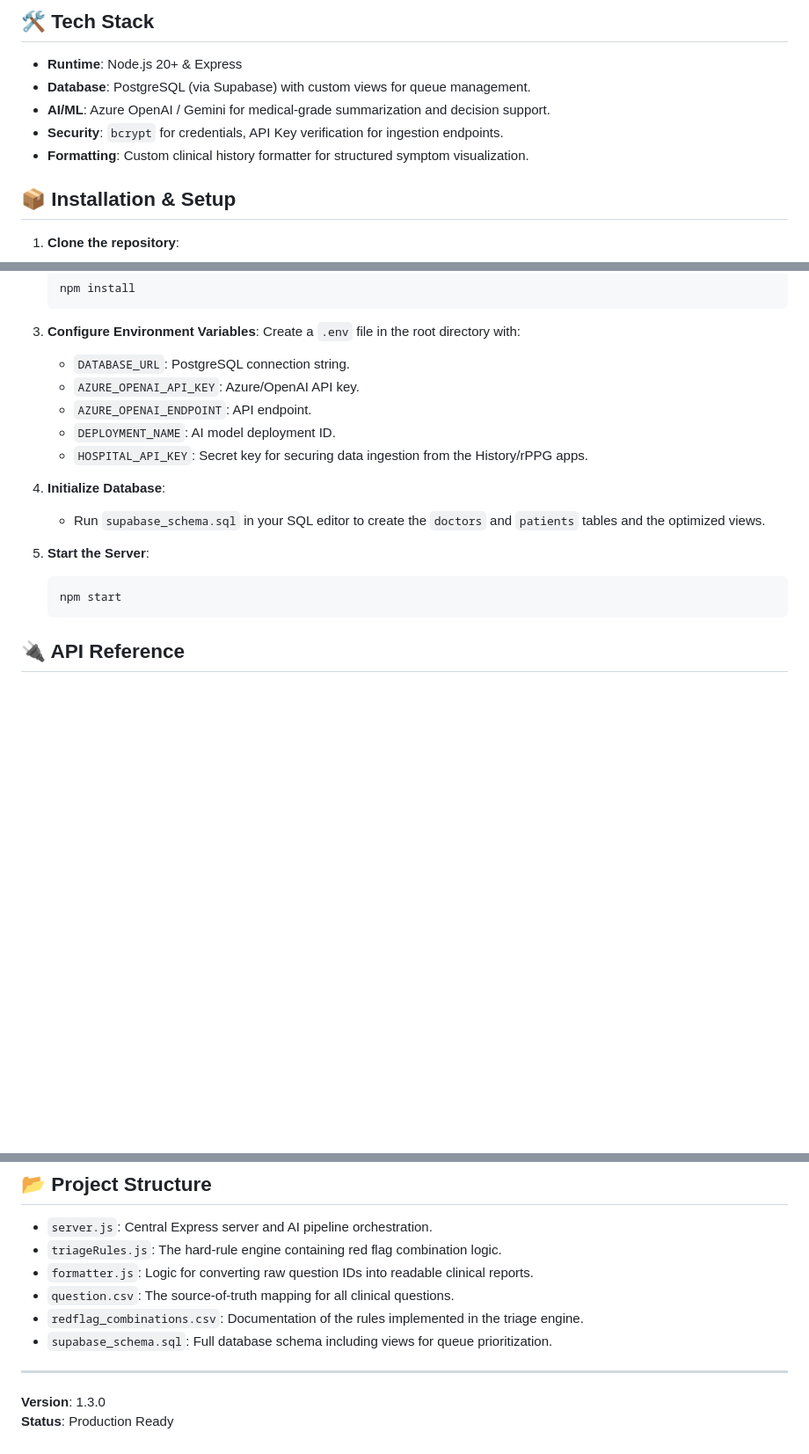
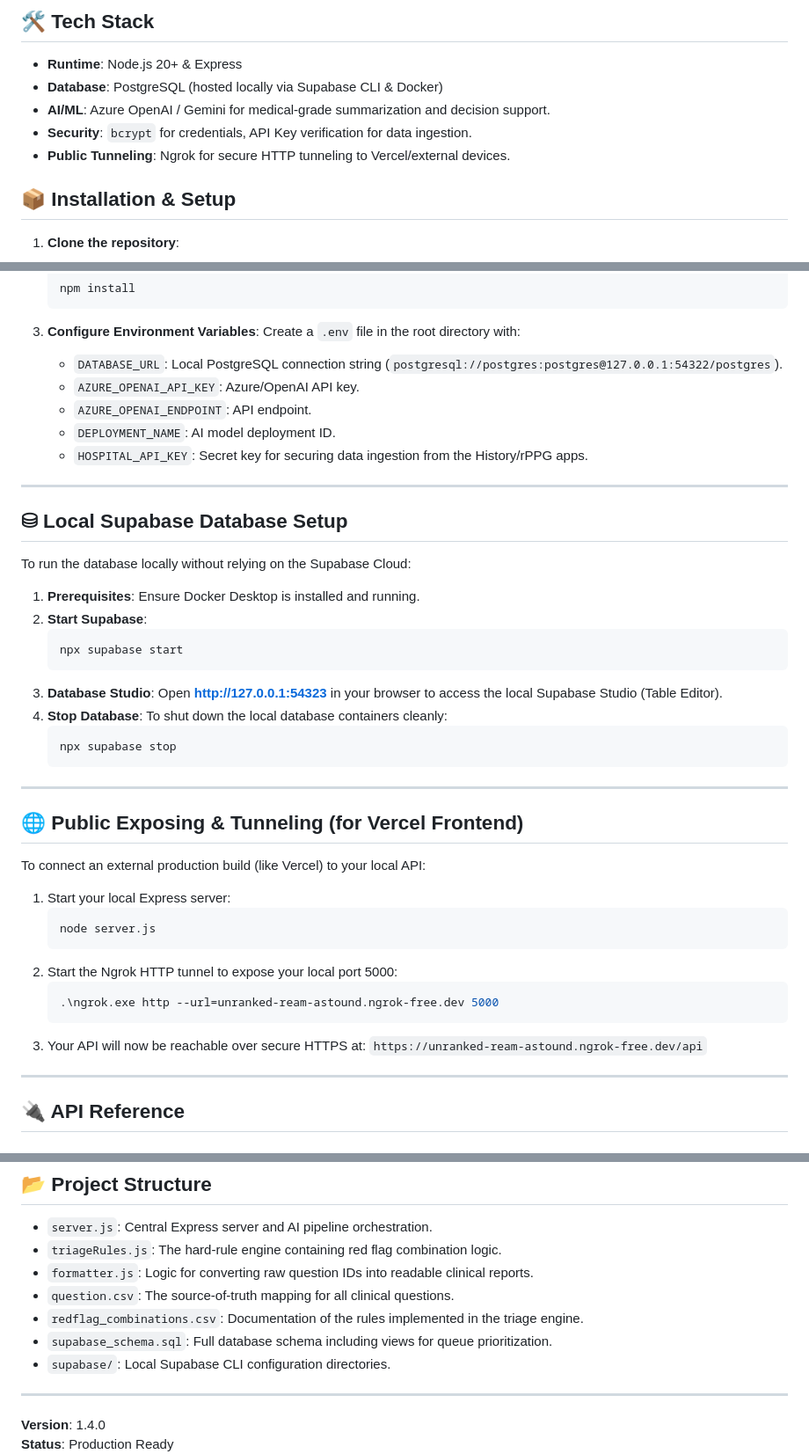
Before and after one commit to 22001895-arch/IDP-Project, a Markdown page: README.md, 3 parts joined by grey strips. Shown at 88% size. Rendered like a GitHub page; blank space fills up the shorter version.

Commit message:
docs: update README with local database and tunneling setups

````diff
--- a/README.md
+++ b/README.md
@@ -17,10 +17,10 @@ The **IDP Central Backend** is a Node.js/Express server that serves as the clini
 ## 🛠️ Tech Stack
 
 - **Runtime**: Node.js 20+ & Express
-- **Database**: PostgreSQL (via Supabase) with custom views for queue management.
+- **Database**: PostgreSQL (hosted locally via Supabase CLI & Docker)
 - **AI/ML**: Azure OpenAI / Gemini for medical-grade summarization and decision support.
-- **Security**: `bcrypt` for credentials, API Key verification for ingestion endpoints.
-- **Formatting**: Custom clinical history formatter for structured symptom visualization.
+- **Security**: `bcrypt` for credentials, API Key verification for data ingestion.
+- **Public Tunneling**: Ngrok for secure HTTP tunneling to Vercel/external devices.
 
 ## 📦 Installation & Setup
 
@@ -37,19 +37,47 @@ The **IDP Central Backend** is a Node.js/Express server that serves as the clini
 
 3. **Configure Environment Variables**:
    Create a `.env` file in the root directory with:
-   - `DATABASE_URL`: PostgreSQL connection string.
+   - `DATABASE_URL`: Local PostgreSQL connection string (`postgresql://postgres:postgres@127.0.0.1:54322/postgres`).
    - `AZURE_OPENAI_API_KEY`: Azure/OpenAI API key.
    - `AZURE_OPENAI_ENDPOINT`: API endpoint.
    - `DEPLOYMENT_NAME`: AI model deployment ID.
    - `HOSPITAL_API_KEY`: Secret key for securing data ingestion from the History/rPPG apps.
 
-4. **Initialize Database**:
-   - Run `supabase_schema.sql` in your SQL editor to create the `doctors` and `patients` tables and the optimized views.
+---
 
-5. **Start the Server**:
+## ⛁ Local Supabase Database Setup
+
+To run the database locally without relying on the Supabase Cloud:
+
+1. **Prerequisites**: Ensure Docker Desktop is installed and running.
+2. **Start Supabase**:
    ```bash
-   npm start
+   npx supabase start
    ```
+3. **Database Studio**: Open **[http://127.0.0.1:54323](http://127.0.0.1:54323)** in your browser to access the local Supabase Studio (Table Editor).
+4. **Stop Database**:
+   To shut down the local database containers cleanly:
+   ```bash
+   npx supabase stop
+   ```
+
+---
+
+## 🌐 Public Exposing & Tunneling (for Vercel Frontend)
+
+To connect an external production build (like Vercel) to your local API:
+
+1. Start your local Express server:
+   ```bash
+   node server.js
+   ```
+2. Start the Ngrok HTTP tunnel to expose your local port 5000:
+   ```bash
+   .\ngrok.exe http --url=unranked-ream-astound.ngrok-free.dev 5000
+   ```
+3. Your API will now be reachable over secure HTTPS at: `https://unranked-ream-astound.ngrok-free.dev/api`
+
+---
 
 ## 🔌 API Reference
 
@@ -74,7 +102,8 @@ The **IDP Central Backend** is a Node.js/Express server that serves as the clini
 - `question.csv`: The source-of-truth mapping for all clinical questions.
 - `redflag_combinations.csv`: Documentation of the rules implemented in the triage engine.
 - `supabase_schema.sql`: Full database schema including views for queue prioritization.
+- `supabase/`: Local Supabase CLI configuration directories.
 
 ---
-**Version**: 1.3.0
+**Version**: 1.4.0
 **Status**: Production Ready
````
Also changed, not shown: other parts of README.md (+1 -1 lines).
